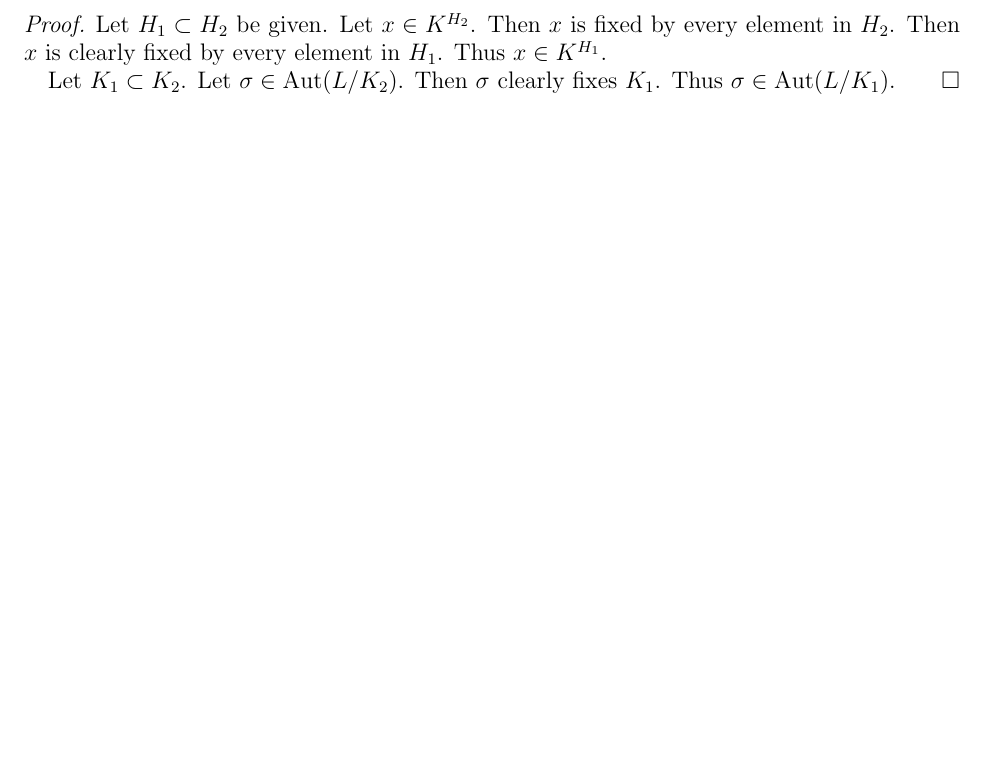
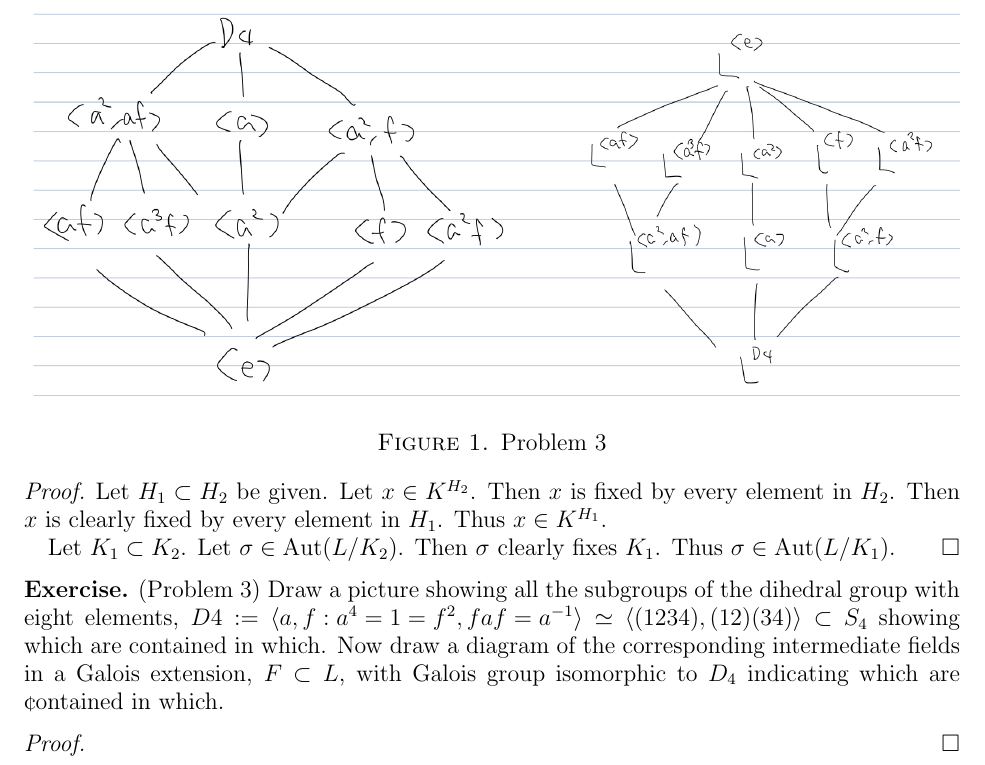
Before and after one commit to hidenori-shinohara/courses, a LaTeX paper (math601/11-13/math601-11-13.tex): part of page 3 of 3, cut at the place of the change, the shorter picture padded with empty space. Compiled offline with pdfLaTeX.

Commit message:
Finish Problem 3 (Galois Theory)

```diff
--- a/math601/11-13/math601-11-13.tex
+++ b/math601/11-13/math601-11-13.tex
@@ -198,5 +198,18 @@
 \end{proof}
 
 
+\begin{exer}{(Problem 3)}
+  Draw a picture showing all the subgroups of the dihedral group with eight elements, $D4 := \ev{a , f: a^4 = 1 = f^2, faf = a^{-1}} \simeq \ev{(1234),(12)(34)} \subset S_4$ showing which are contained in which.
+  Now draw a diagram of the corresponding intermediate fields in a Galois extension, $F \subset L$, with Galois group isomorphic to $D_4$ indicating which are ¢ontained in which.
+\end{exer}
+
+\begin{proof}
+  \begin{figure}
+    \includegraphics[width=\linewidth]{problem3.jpg}
+    \caption{Problem 3}
+    \label{fig:problem3}
+  \end{figure}
+\end{proof}
+
 
 \end{document}
```
Also changed, not shown: math601/11-13/math601-11-13.pdf, math601/11-13/problem3.jpg (added).
